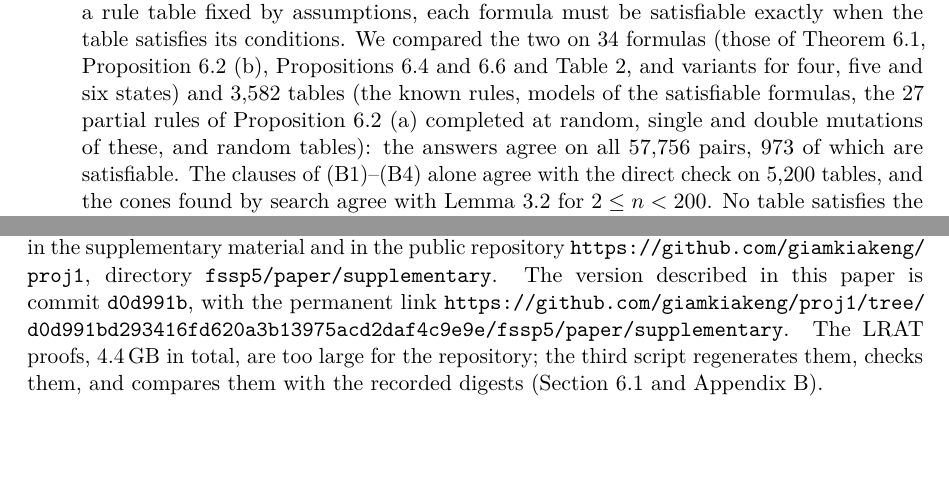
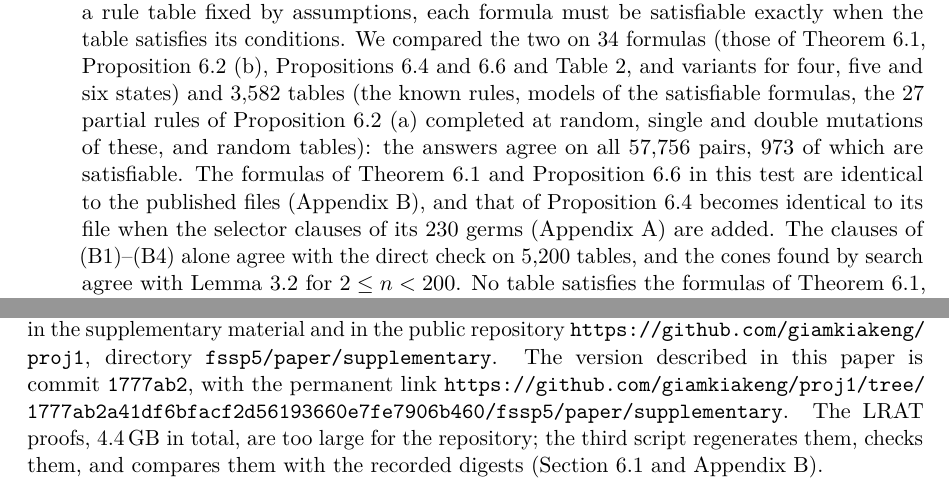
Before and after one commit to giamkiakeng/proj1, a LaTeX paper (fssp5/paper/paper.tex, which reads fssp5/paper/sec6_applications.tex, fssp5/paper/sec8_back.tex): two parts of pages 20 and 30 of 33, joined at a grey line, cut so that both start at the same text, the shorter picture padded with empty space. The pictures show the PDF file fssp5/paper/paper.pdf that the author committed with the source.

Commit message:
Paper: the differential test uses the published formulas; new link
- Section 6.1, check (1): the formulas of Theorem 6.1 and Proposition
  6.6 in the differential test are identical to the published files, and
  that of Proposition 6.4 becomes identical to its file when the
  selector clauses of its 230 germs are added.
- Data availability: the permanent link now points to commit 1777ab2,
  which contains this check.

Co-Authored-By: Claude Opus 5.5 <noreply@anthropic.com>
Claude-Session: https://claude.ai/code/session_01Fzbr6KXixDS4moLXGGMjPM

```diff
--- a/fssp5/paper/sec6_applications.tex
+++ b/fssp5/paper/sec6_applications.tex
@@ -54,6 +54,10 @@ five and six states) and $3{,}582$ tables (the known rules, models of the
 satisfiable formulas, the $27$ partial rules of \cref{prop:sharp}~(a) completed
 at random, single and double mutations of these, and random tables): the
 answers agree on all $57{,}756$ pairs, $973$ of which are satisfiable. The
+formulas of \cref{thm:four,prop:balzer} in this test are identical to the
+published files (\cref{app:artefacts}), and that of \cref{prop:germs} becomes
+identical to its file when the selector clauses of its $230$ germs
+(\cref{app:encoding}) are added. The
 clauses of (B1)--(B4) alone agree with the direct check on $5{,}200$ tables, and
 the cones found by search agree with \cref{lem:cone} for $2\le n<200$. No table
 satisfies the formulas of \cref{thm:four}, so for them the test can only confirm
--- a/fssp5/paper/sec8_back.tex
+++ b/fssp5/paper/sec8_back.tex
@@ -20,8 +20,8 @@ times and proof sizes, and the program that draws the figures are in the
 supplementary material and in the public repository
 \url{https://github.com/giamkiakeng/proj1}, directory
 \texttt{fssp5/paper/supplementary}. The version described in this paper is
-commit \texttt{d0d991b}, with the permanent link
-\url{https://github.com/giamkiakeng/proj1/tree/d0d991bd293416fd620a3b13975acd2daf4c9e9e/fssp5/paper/supplementary}.
+commit \texttt{1777ab2}, with the permanent link
+\url{https://github.com/giamkiakeng/proj1/tree/1777ab2a41df6bfacf2d56193660e7fe7906b460/fssp5/paper/supplementary}.
 The LRAT proofs, $4.4$\,GB in total, are too large for the repository; the
 third script regenerates them, checks them, and compares them with the recorded
 digests (\cref{sec:method,app:artefacts}).\par}
```
Also changed, not shown: fssp5/paper/paper.pdf.
